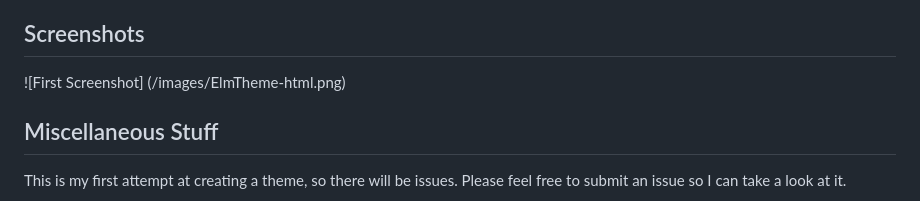
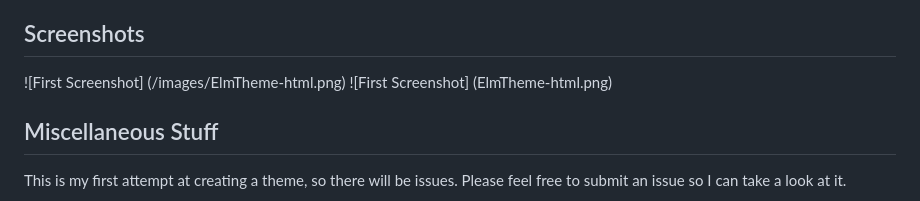
Before and after one commit to ExploreLearnMake/elm-theme, a Markdown page: README.md, the part around the change. Drawn GitHub-style.

Commit message:
screenshot

```diff
--- a/README.md
+++ b/README.md
@@ -13,6 +13,7 @@ Current version: 0.0.2
 ## Screenshots
 
 ![First Screenshot] (/images/ElmTheme-html.png)
+![First Screenshot] (ElmTheme-html.png)
 
 ## Miscellaneous Stuff
 
```
Also changed, not shown: ElmTheme-html.png (added).
